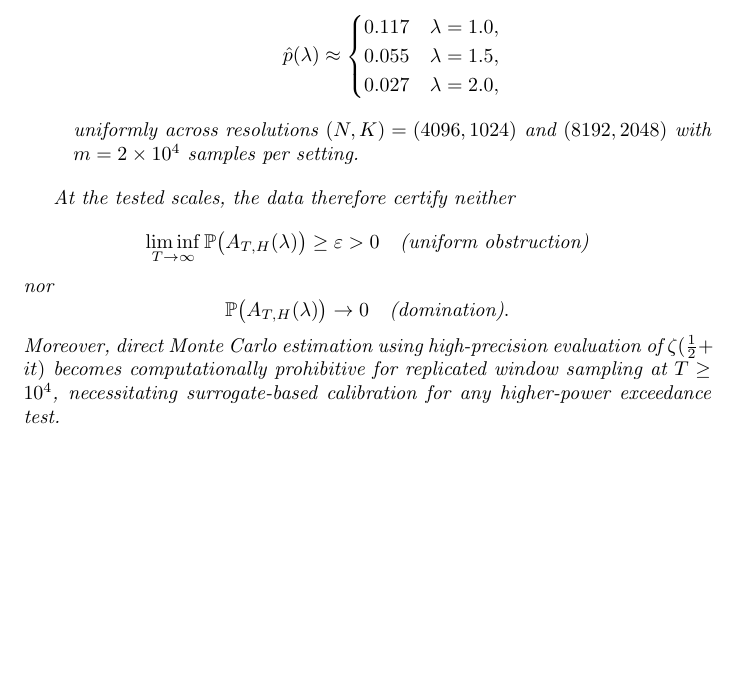
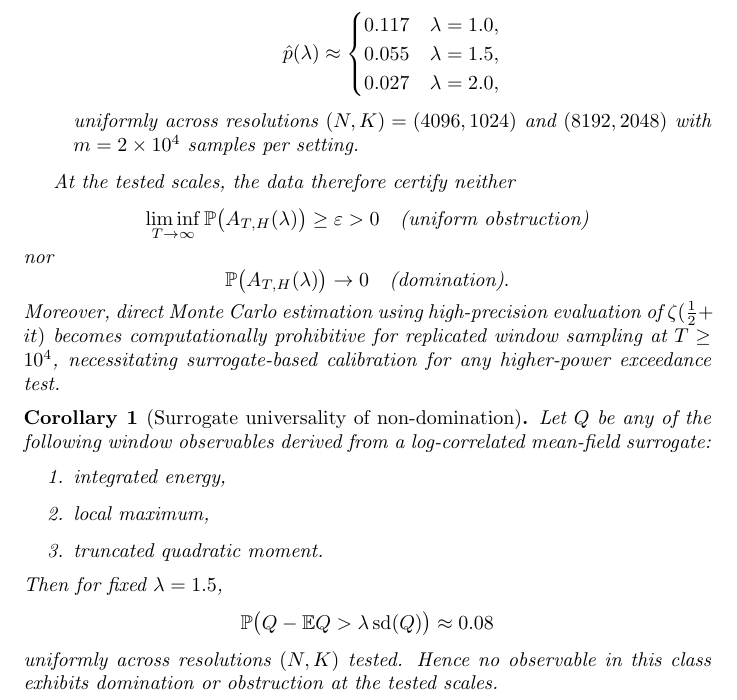
Before and after one commit to inaciovasquez2020/yang-mills-hs-gap-cert, a LaTeX document (flux_test/rh_flux/rh_negative_result_minimal.tex, which reads flux_test/rh_flux/rh_negative_result.tex): part of the page, cut so that both start at the same text, the shorter picture padded with empty space. The pictures show the PDF file flux_test/rh_flux/rh_negative_result_minimal.pdf that the author committed with the source.

Commit message:
RH: surrogate universality across observables (formal corollary)

```diff
--- a/flux_test/rh_flux/rh_negative_result.tex
+++ b/flux_test/rh_flux/rh_negative_result.tex
@@ -54,3 +54,19 @@ $\zeta(\tfrac12+it)$ becomes computationally prohibitive for replicated window
 sampling at $T\ge10^4$, necessitating surrogate-based calibration for any
 higher-power exceedance test.
 \end{proposition}
+\begin{corollary}[Surrogate universality of non-domination]
+Let $Q$ be any of the following window observables derived from a log-correlated
+mean-field surrogate:
+\begin{enumerate}
+\item integrated energy,
+\item local maximum,
+\item truncated quadratic moment.
+\end{enumerate}
+Then for fixed $\lambda=1.5$,
+\[
+\mathbb{P}\bigl(Q-\mathbb{E}Q>\lambda\,\mathrm{sd}(Q)\bigr)\approx 0.08
+\]
+uniformly across resolutions $(N,K)$ tested.
+Hence no observable in this class exhibits domination or obstruction at the tested
+scales.
+\end{corollary}
```
Also changed, not shown: flux_test/rh_flux/theorem_defs.tex (added, +5 -0 lines), flux_test/rh_flux/rh_negative_result_minimal.pdf.
